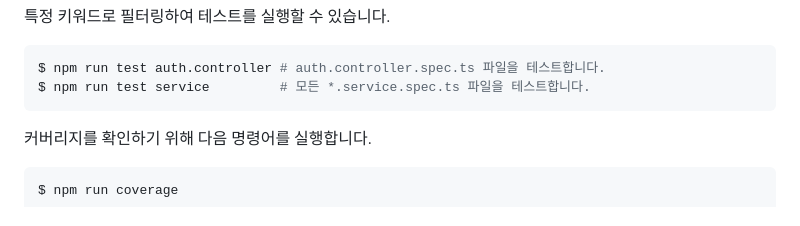
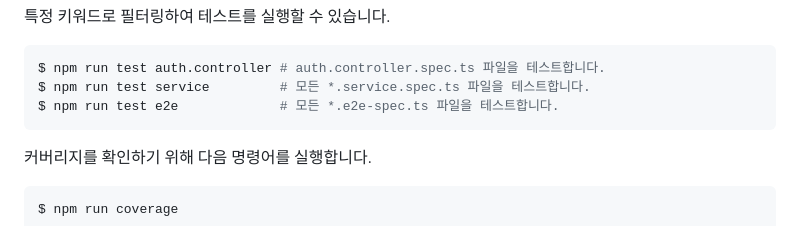
Before and after one commit to promise-app-team/promise-api, a Markdown page: README.md, the part around the change. Rendered like a GitHub page.

Commit message:
docs: e2e 테스트 예시 추가

````diff
--- a/README.md
+++ b/README.md
@@ -218,6 +218,7 @@ $ npm run test
 ```bash
 $ npm run test auth.controller # auth.controller.spec.ts 파일을 테스트합니다.
 $ npm run test service         # 모든 *.service.spec.ts 파일을 테스트합니다.
+$ npm run test e2e             # 모든 *.e2e-spec.ts 파일을 테스트합니다.
 ```
 
 커버리지를 확인하기 위해 다음 명령어를 실행합니다.
````
